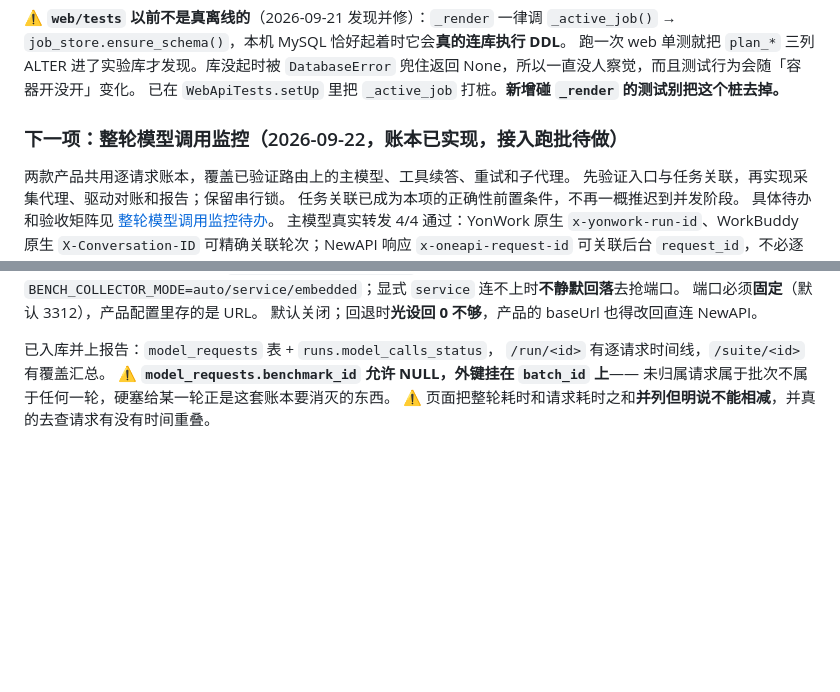
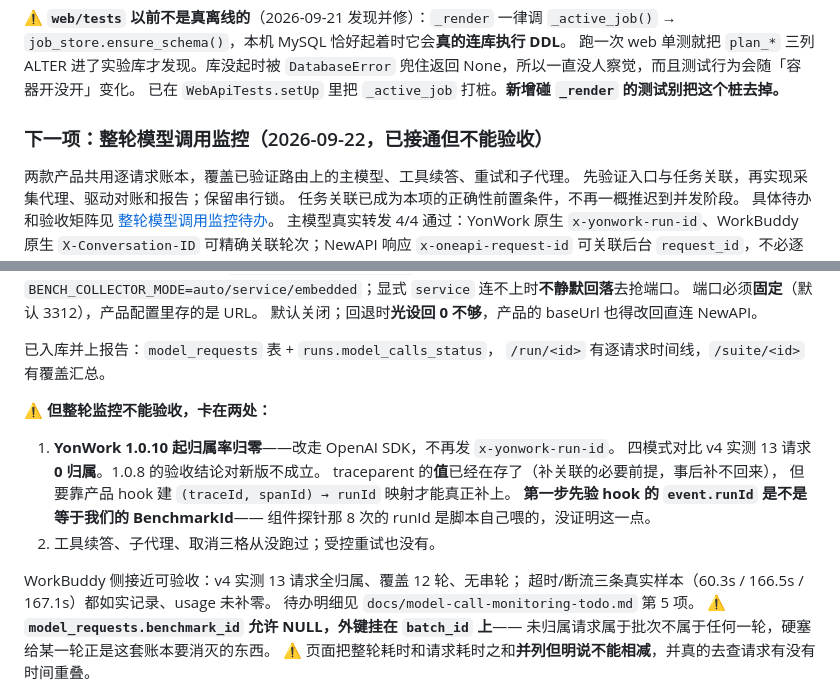
Before and after one commit to leorxx11/yonwork-benchmark, a Markdown page: CLAUDE.md, 2 parts joined by grey strips. Drawn GitHub-style; blank space fills up the shorter version.

```diff
--- a/CLAUDE.md
+++ b/CLAUDE.md
@@ -771,7 +771,7 @@ MutationObserver 看不到点击。T2=0.1ms 已说明这段没有可感知延迟
 `DatabaseError` 兜住返回 None，所以一直没人察觉，而且测试行为会随「容器开没开」变化。
 已在 `WebApiTests.setUp` 里把 `_active_job` 打桩。**新增碰 `_render` 的测试别把这个桩去掉。**
 
-### 下一项：整轮模型调用监控（2026-09-22，账本已实现，接入跑批待做）
+### 下一项：整轮模型调用监控（2026-09-22，**已接通但不能验收**）
 
 两款产品共用逐请求账本，覆盖已验证路由上的主模型、工具续答、重试和子代理。
 先验证入口与任务关联，再实现采集代理、驱动对账和报告；保留串行锁。
@@ -820,6 +820,19 @@ MutationObserver 看不到点击。T2=0.1ms 已说明这段没有可感知延迟
 
 已入库并上报告：`model_requests` 表 + `runs.model_calls_status`，
 `/run/<id>` 有逐请求时间线，`/suite/<id>` 有覆盖汇总。
+
+⚠️ **但整轮监控不能验收，卡在两处：**
+1. **YonWork 1.0.10 起归属率归零**——改走 OpenAI SDK，不再发 `x-yonwork-run-id`。
+   四模式对比 v4 实测 13 请求 **0 归属**。1.0.8 的验收结论对新版不成立。
+   traceparent 的**值**已经在存了（补关联的必要前提，事后补不回来），
+   但要靠产品 hook 建 `(traceId, spanId) → runId` 映射才能真正补上。
+   **第一步先验 hook 的 `event.runId` 是不是等于我们的 BenchmarkId**——
+   组件探针那 8 次的 runId 是脚本自己喂的，没证明这一点。
+2. 工具续答、子代理、取消三格从没跑过；受控重试也没有。
+
+WorkBuddy 侧接近可验收：v4 实测 13 请求全归属、覆盖 12 轮、无串轮；
+超时/断流三条真实样本（60.3s / 166.5s / 167.1s）都如实记录、usage 未补零。
+待办明细见 `docs/model-call-monitoring-todo.md` 第 5 项。
 ⚠️ **`model_requests.benchmark_id` 允许 NULL，外键挂在 `batch_id` 上**——
 未归属请求属于批次不属于任何一轮，硬塞给某一轮正是这套账本要消灭的东西。
 ⚠️ 页面把整轮耗时和请求耗时之和**并列但明说不能相减**，并真的去查请求有没有时间重叠。
```
Also changed, not shown: docs/model-call-monitoring-todo.md (+48 -11 lines).
